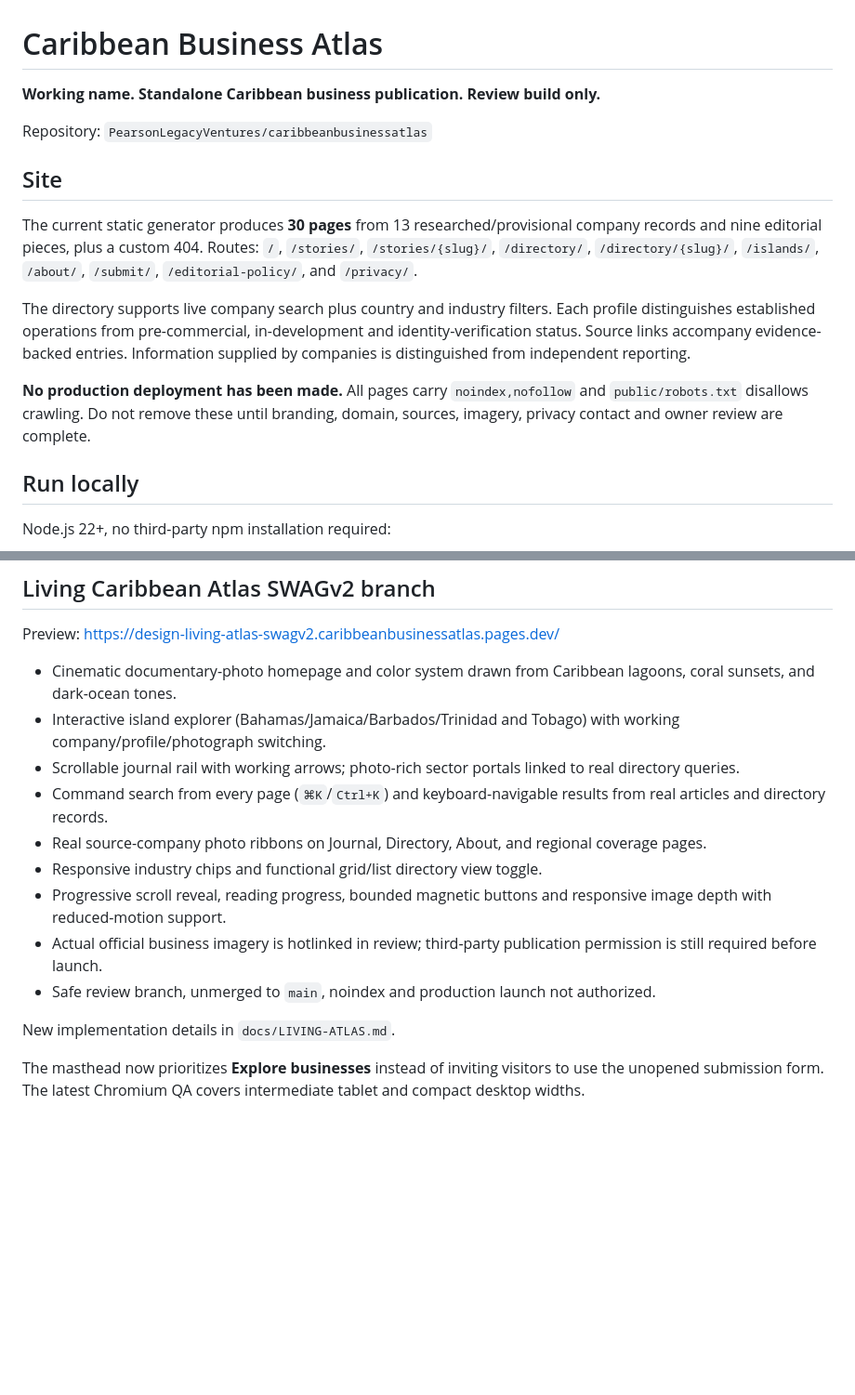
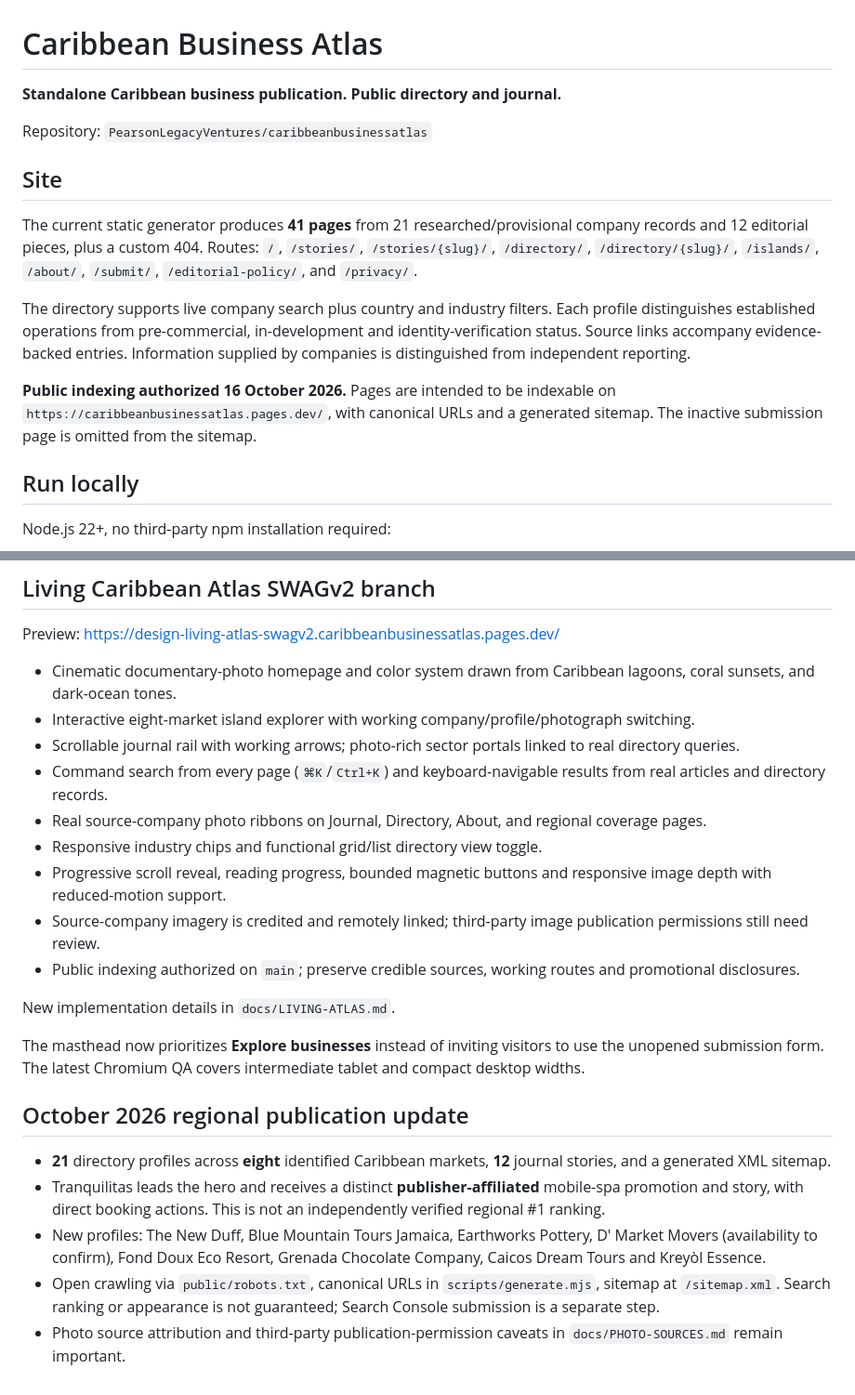
Before and after one commit to PearsonLegacyVentures/caribbeanbusinessatlas, a Markdown page: README.md, 2 parts joined by grey strips. Shown at 93% size. Rendered like a GitHub page; blank space fills up the shorter version.

Commit message:
Align publication docs, public indexing, expanded directory and clear publisher-promotion rules

```diff
--- a/README.md
+++ b/README.md
@@ -1,16 +1,16 @@
 # Caribbean Business Atlas
 
-**Working name. Standalone Caribbean business publication. Review build only.**
+**Standalone Caribbean business publication. Public directory and journal.**
 
 Repository: `PearsonLegacyVentures/caribbeanbusinessatlas`
 
 ## Site
 
-The current static generator produces **30 pages** from 13 researched/provisional company records and nine editorial pieces, plus a custom 404. Routes: `/`, `/stories/`, `/stories/{slug}/`, `/directory/`, `/directory/{slug}/`, `/islands/`, `/about/`, `/submit/`, `/editorial-policy/`, and `/privacy/`.
+The current static generator produces **41 pages** from 21 researched/provisional company records and 12 editorial pieces, plus a custom 404. Routes: `/`, `/stories/`, `/stories/{slug}/`, `/directory/`, `/directory/{slug}/`, `/islands/`, `/about/`, `/submit/`, `/editorial-policy/`, and `/privacy/`.
 
 The directory supports live company search plus country and industry filters. Each profile distinguishes established operations from pre-commercial, in-development and identity-verification status. Source links accompany evidence-backed entries. Information supplied by companies is distinguished from independent reporting.
 
-**No production deployment has been made.** All pages carry `noindex,nofollow` and `public/robots.txt` disallows crawling. Do not remove these until branding, domain, sources, imagery, privacy contact and owner review are complete.
+**Public indexing authorized 16 October 2026.** Pages are intended to be indexable on `https://caribbeanbusinessatlas.pages.dev/`, with canonical URLs and a generated sitemap. The inactive submission page is omitted from the sitemap.
 
 ## Run locally
 
@@ -94,15 +94,23 @@ GitHub Actions runs `npm run build`, `npm test` and `npm run qa:browser`, testin
 Preview: https://design-living-atlas-swagv2.caribbeanbusinessatlas.pages.dev/
 
 - Cinematic documentary-photo homepage and color system drawn from Caribbean lagoons, coral sunsets, and dark-ocean tones.
-- Interactive island explorer (Bahamas/Jamaica/Barbados/Trinidad and Tobago) with working company/profile/photograph switching.
+- Interactive eight-market island explorer with working company/profile/photograph switching.
 - Scrollable journal rail with working arrows; photo-rich sector portals linked to real directory queries.
 - Command search from every page (`⌘K`/`Ctrl+K`) and keyboard-navigable results from real articles and directory records.
 - Real source-company photo ribbons on Journal, Directory, About, and regional coverage pages.
 - Responsive industry chips and functional grid/list directory view toggle.
 - Progressive scroll reveal, reading progress, bounded magnetic buttons and responsive image depth with reduced-motion support.
-- Actual official business imagery is hotlinked in review; third-party publication permission is still required before launch.
-- Safe review branch, unmerged to `main`, noindex and production launch not authorized.
+- Source-company imagery is credited and remotely linked; third-party image publication permissions still need review.
+- Public indexing authorized on `main`; preserve credible sources, working routes and promotional disclosures.
 
 New implementation details in `docs/LIVING-ATLAS.md`.
 
 The masthead now prioritizes **Explore businesses** instead of inviting visitors to use the unopened submission form. The latest Chromium QA covers intermediate tablet and compact desktop widths.
+
+## October 2026 regional publication update
+
+- **21** directory profiles across **eight** identified Caribbean markets, **12** journal stories, and a generated XML sitemap.
+- Tranquilitas leads the hero and receives a distinct **publisher-affiliated** mobile-spa promotion and story, with direct booking actions. This is not an independently verified regional #1 ranking.
+- New profiles: The New Duff, Blue Mountain Tours Jamaica, Earthworks Pottery, D' Market Movers (availability to confirm), Fond Doux Eco Resort, Grenada Chocolate Company, Caicos Dream Tours and Kreyòl Essence.
+- Open crawling via `public/robots.txt`, canonical URLs in `scripts/generate.mjs`, sitemap at `/sitemap.xml`. Search ranking or appearance is not guaranteed; Search Console submission is a separate step.
+- Photo source attribution and third-party publication-permission caveats in `docs/PHOTO-SOURCES.md` remain important.
```
Also changed, not shown: other parts of README.md (+2 -2 lines).
